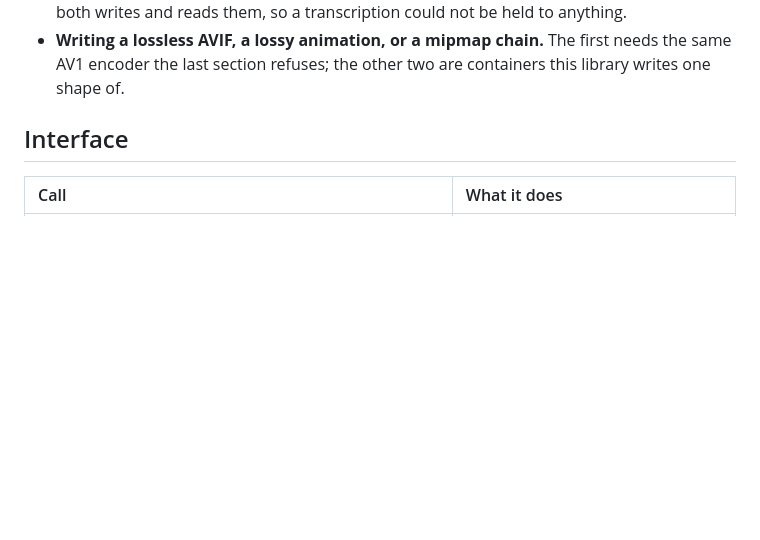
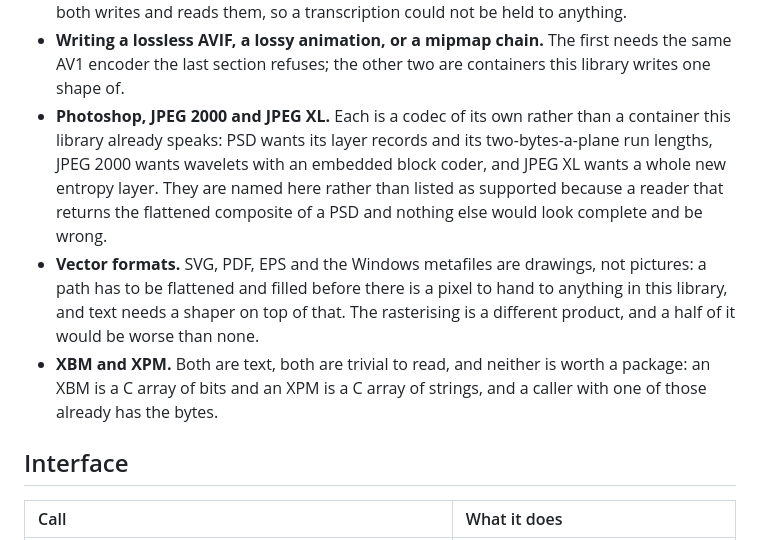
Before and after one commit to moonbitstack/moonimage, a Markdown page: README.md, the part around the change. Drawn GitHub-style; blank space fills up the shorter version.

Commit message:
docs: the formats this library does not read, and why
The section that names what is missing named four things, all of them corners of
formats that are here. What a reader arriving from another imaging library wants
to know first is the other way round: which formats are absent, and whether the
absence is a plan or an oversight.

Photoshop, JPEG 2000 and JPEG XL are each a codec rather than a container, and a
PSD reader that returned the flattened composite would look complete and be
wrong. Vector formats are drawings that have to be flattened and filled before
there is a pixel; the rasteriser is a different product. XBM and XPM are skipped
because they are C source with a picture in it, and a caller holding one already
has the bytes.

Signed-off-by: Leo Cheng (heke1228) <chengkelfan@qq.com>

```diff
--- a/README.md
+++ b/README.md
@@ -491,6 +491,19 @@ that can see a difference of one at the halfway point.
 - **Writing a lossless AVIF, a lossy animation, or a mipmap chain.** The first
   needs the same AV1 encoder the last section refuses; the other two are
   containers this library writes one shape of.
+- **Photoshop, JPEG 2000 and JPEG XL.** Each is a codec of its own rather than a
+  container this library already speaks: PSD wants its layer records and its
+  two-bytes-a-plane run lengths, JPEG 2000 wants wavelets with an embedded
+  block coder, and JPEG XL wants a whole new entropy layer. They are named here
+  rather than listed as supported because a reader that returns the flattened
+  composite of a PSD and nothing else would look complete and be wrong.
+- **Vector formats.** SVG, PDF, EPS and the Windows metafiles are drawings, not
+  pictures: a path has to be flattened and filled before there is a pixel to
+  hand to anything in this library, and text needs a shaper on top of that. The
+  rasterising is a different product, and a half of it would be worse than none.
+- **XBM and XPM.** Both are text, both are trivial to read, and neither is worth
+  a package: an XBM is a C array of bits and an XPM is a C array of strings, and
+  a caller with one of those already has the bytes.
 
 ## Interface
 
```
